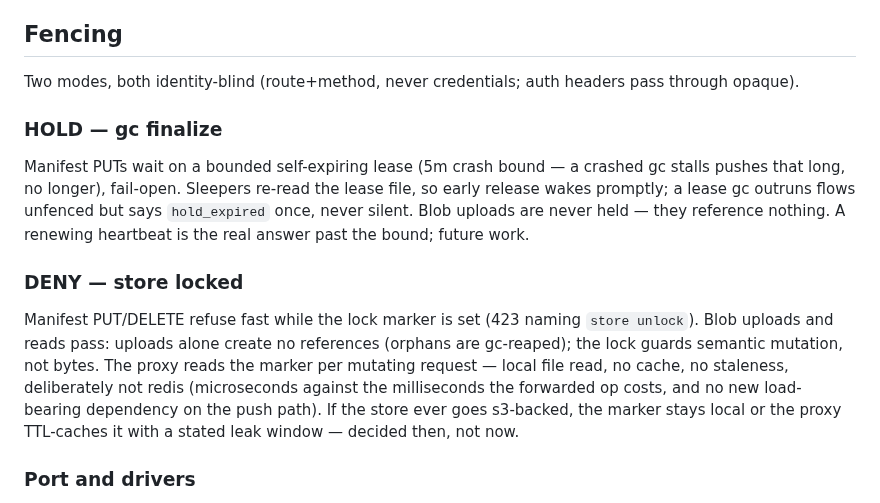
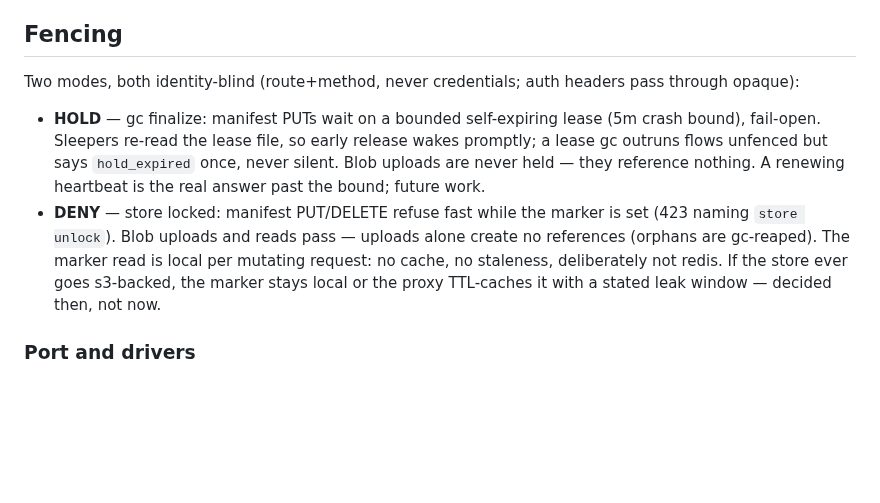
Before and after one commit to noroutine/kpr, a Markdown page: docs/EDGE.md, the part around one of its changes. Drawn GitHub-style; blank space fills up the shorter version.

Commit message:
docs: mermaid shape, fencing modes as one list

```diff
--- a/docs/EDGE.md
+++ b/docs/EDGE.md
@@ -47,30 +50,23 @@ Rejected.
 ## Fencing
 
 Two modes, both identity-blind (route+method, never
-credentials; auth headers pass through opaque).
+credentials; auth headers pass through opaque):
 
-### HOLD — gc finalize
-
-Manifest PUTs wait on a bounded self-expiring lease (5m crash
-bound — a crashed gc stalls pushes that long, no longer),
-fail-open. Sleepers re-read the lease file, so early release
-wakes promptly; a lease gc outruns flows unfenced but says
-`hold_expired` once, never silent. Blob uploads are never
-held — they reference nothing. A renewing heartbeat is the
-real answer past the bound; future work.
-
-### DENY — store locked
-
-Manifest PUT/DELETE refuse fast while the lock marker is set
-(423 naming `store unlock`). Blob uploads and reads pass:
-uploads alone create no references (orphans are gc-reaped);
-the lock guards semantic mutation, not bytes. The proxy reads
-the marker per mutating request — local file read, no cache,
-no staleness, deliberately not redis (microseconds against
-the milliseconds the forwarded op costs, and no new
-load-bearing dependency on the push path). If the store ever
-goes s3-backed, the marker stays local or the proxy TTL-caches
-it with a stated leak window — decided then, not now.
+- **HOLD** — gc finalize: manifest PUTs wait on a bounded
+  self-expiring lease (5m crash bound), fail-open. Sleepers
+  re-read the lease file, so early release wakes promptly; a
+  lease gc outruns flows unfenced but says `hold_expired`
+  once, never silent. Blob uploads are never held — they
+  reference nothing. A renewing heartbeat is the real answer
+  past the bound; future work.
+- **DENY** — store locked: manifest PUT/DELETE refuse fast
+  while the marker is set (423 naming `store unlock`). Blob
+  uploads and reads pass — uploads alone create no references
+  (orphans are gc-reaped). The marker read is local per
+  mutating request: no cache, no staleness, deliberately not
+  redis. If the store ever goes s3-backed, the marker stays
+  local or the proxy TTL-caches it with a stated leak window
+  — decided then, not now.
 
 ### Port and drivers
 
```
Also changed, not shown: other parts of docs/EDGE.md (+6 -3 lines).
